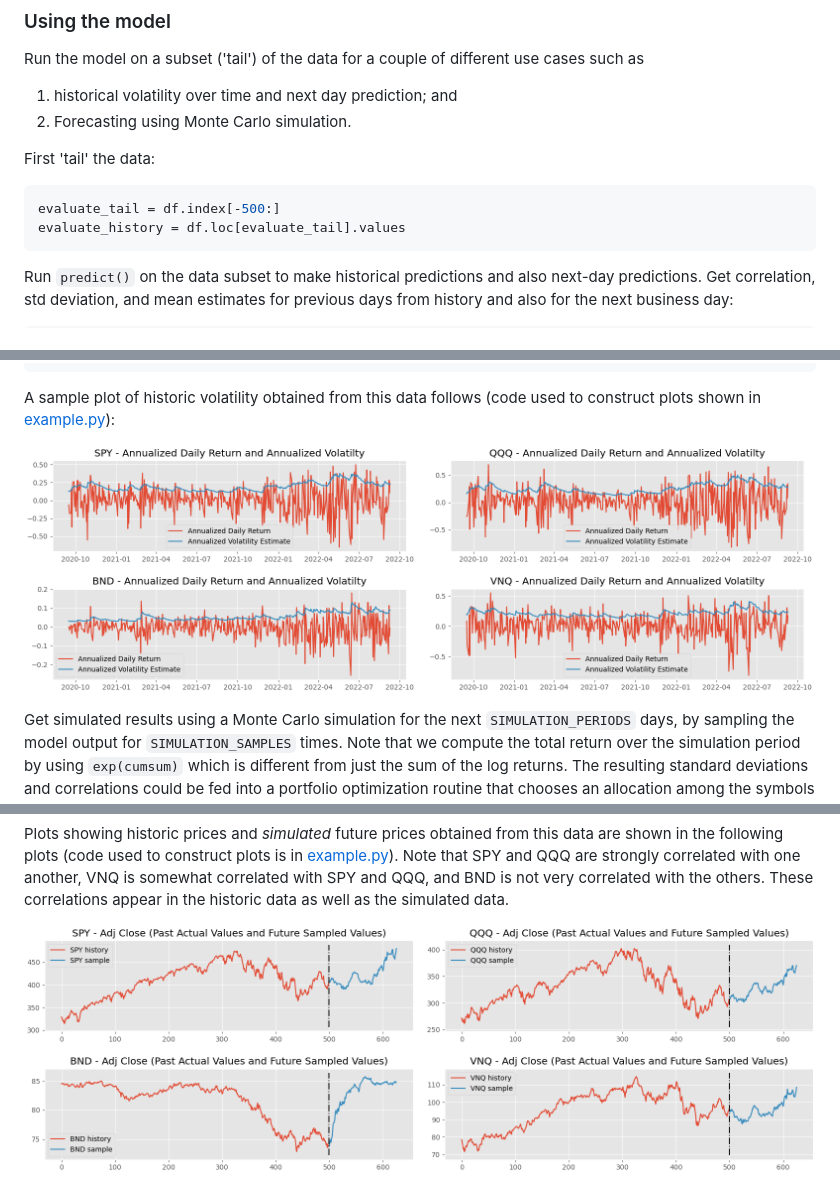
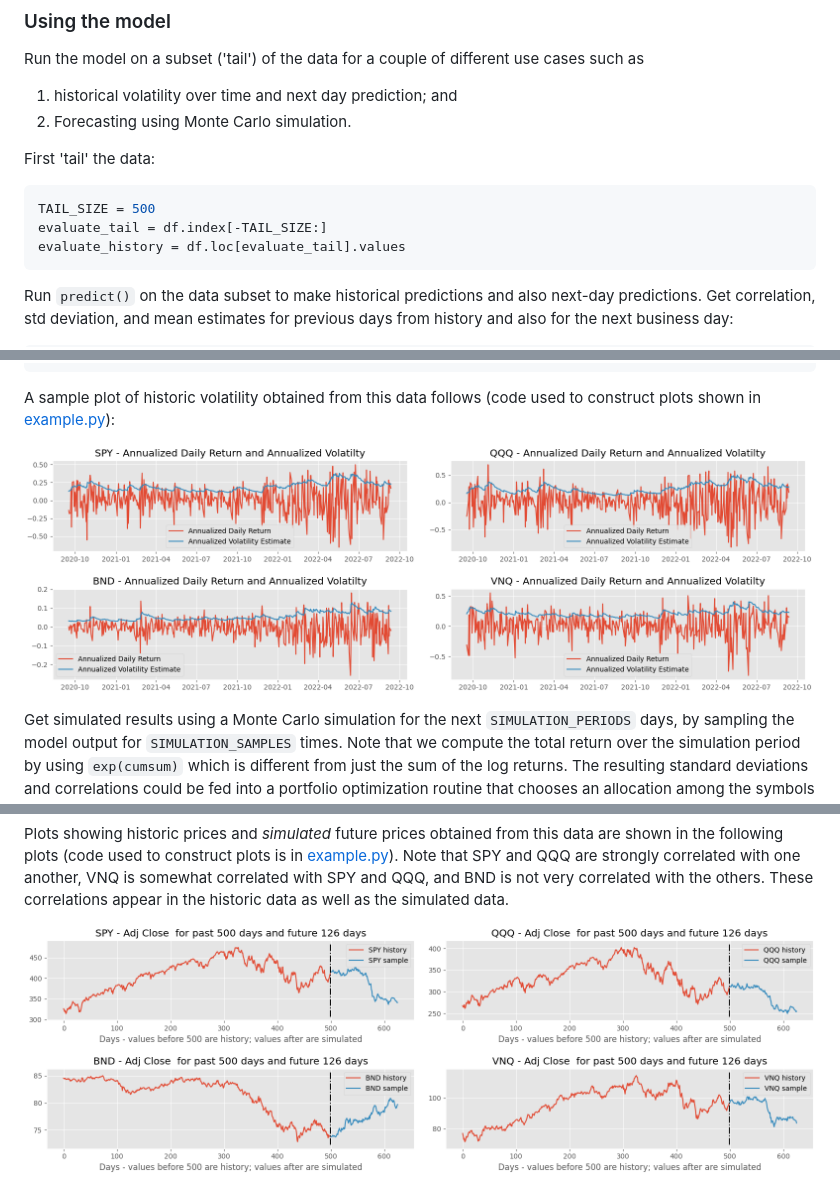
Before and after one commit to mawicks/mvarch, a Markdown page: README.md, 3 parts joined by grey strips. GitHub-like rendering; pictures changed too: figures/fig1.png (deleted), figures/fig2.png (deleted), images/fig1.png (added).

Commit message:
Add xlabel to plots; clean up example.py

````diff
--- a/README.md
+++ b/README.md
@@ -114,7 +114,8 @@ such as
 First 'tail' the data:
 
 ```python
-evaluate_tail = df.index[-500:]
+TAIL_SIZE = 500
+evaluate_tail = df.index[-TAIL_SIZE:]
 evaluate_history = df.loc[evaluate_tail].values
 ```
 
@@ -161,7 +162,7 @@ Next day correlation prediction:
 A sample plot of historic volatility obtained from this data follows
 (code used to construct plots shown in [example.py](/src/mvarch/example.py)):
 
-![Historic Volatility](figures/fig1.png)
+![Historic Volatility](images/fig1.png)
 
 Get simulated results using a Monte Carlo simulation for the next
 `SIMULATION_PERIODS` days, by sampling the model output
@@ -215,4 +216,4 @@ Note that SPY and QQQ are strongly correlated
 with one another, VNQ is somewhat correlated with SPY and QQQ,  and BND is not very correlated with the others.
 These correlations appear in the historic data as well as the simulated data.
 
-![Monte Carlo Simulation](figures/fig2.png)
+![Monte Carlo Simulation](images/fig2.png)
````
Also changed, not shown: 1 other file.
